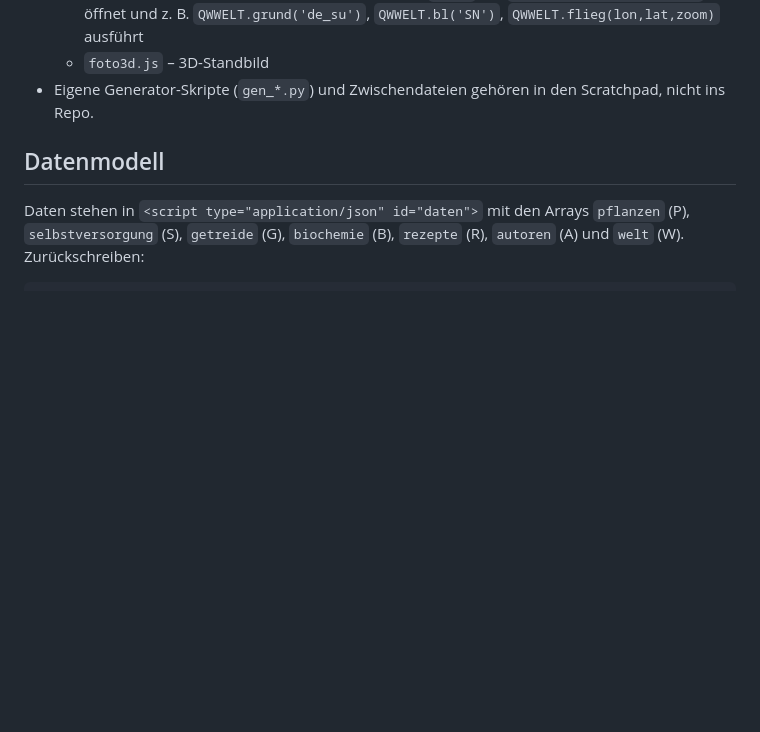
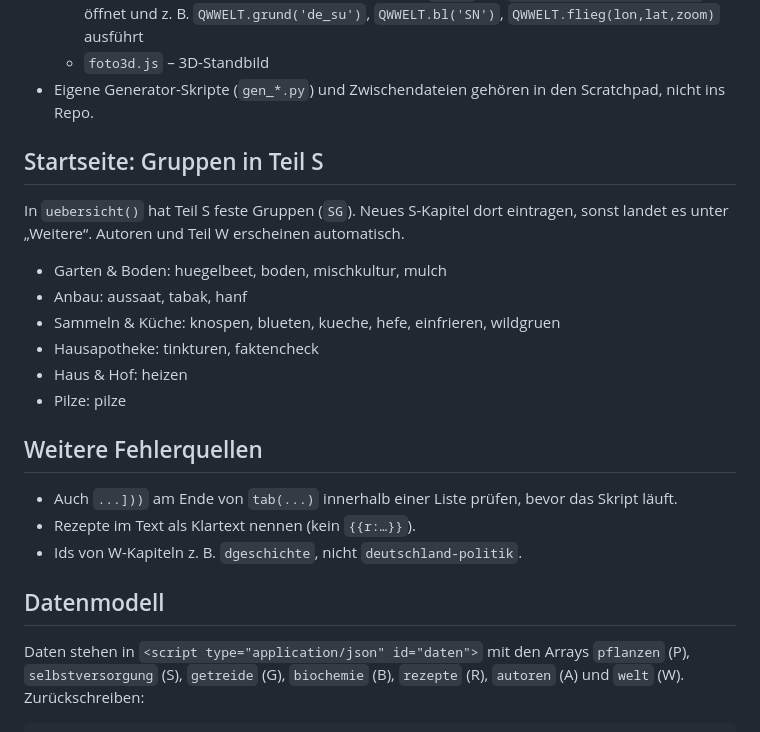
Before and after one commit to Tom444555/Quellwissen, a Markdown page: werkzeug/HANDBUCH.md, the part around the change. Rendered like a GitHub page; blank space fills up the shorter version.

Commit message:
Handbuch: Startseiten-Gruppen und Fehlerquellen ergänzt
Co-Authored-By: Claude Opus 5.5 <noreply@anthropic.com>
Claude-Session: https://claude.ai/code/session_01MK1eRjHa4dFbX1Nn2XYxvz

```diff
--- a/werkzeug/HANDBUCH.md
+++ b/werkzeug/HANDBUCH.md
@@ -19,6 +19,22 @@ Nachschlagewerk zum Skill `quellwissen`. **Nie ganz lesen** – nur den gerade n
   - Karten-Screenshot: kleines Playwright-Skript, das `#welt` mit `window.QW_STANDBILD=true` öffnet und z. B. `QWWELT.grund('de_su')`, `QWWELT.bl('SN')`, `QWWELT.flieg(lon,lat,zoom)` ausführt
   - `foto3d.js` – 3D-Standbild
 - Eigene Generator-Skripte (`gen_*.py`) und Zwischendateien gehören in den Scratchpad, nicht ins Repo.
+
+## Startseite: Gruppen in Teil S
+
+In `uebersicht()` hat Teil S feste Gruppen (`SG`). Neues S-Kapitel dort eintragen, sonst landet es unter „Weitere“. Autoren und Teil W erscheinen automatisch.
+- Garten & Boden: huegelbeet, boden, mischkultur, mulch
+- Anbau: aussaat, tabak, hanf
+- Sammeln & Küche: knospen, blueten, kueche, hefe, einfrieren, wildgruen
+- Hausapotheke: tinkturen, faktencheck
+- Haus & Hof: heizen
+- Pilze: pilze
+
+## Weitere Fehlerquellen
+
+- Auch `...]))` am Ende von `tab(...)` innerhalb einer Liste prüfen, bevor das Skript läuft.
+- Rezepte im Text als Klartext nennen (kein `{{r:…}}`).
+- Ids von W-Kapiteln z. B. `dgeschichte`, nicht `deutschland-politik`.
 
 ## Datenmodell
 
```
